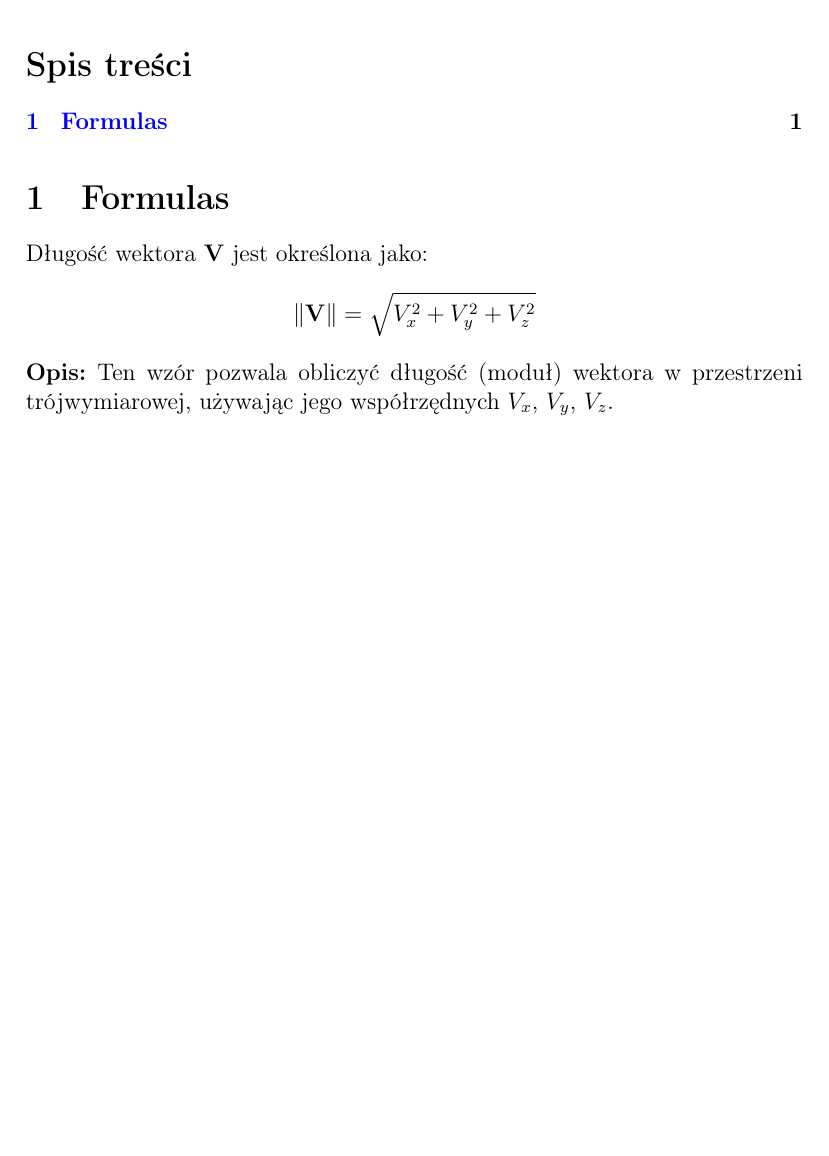
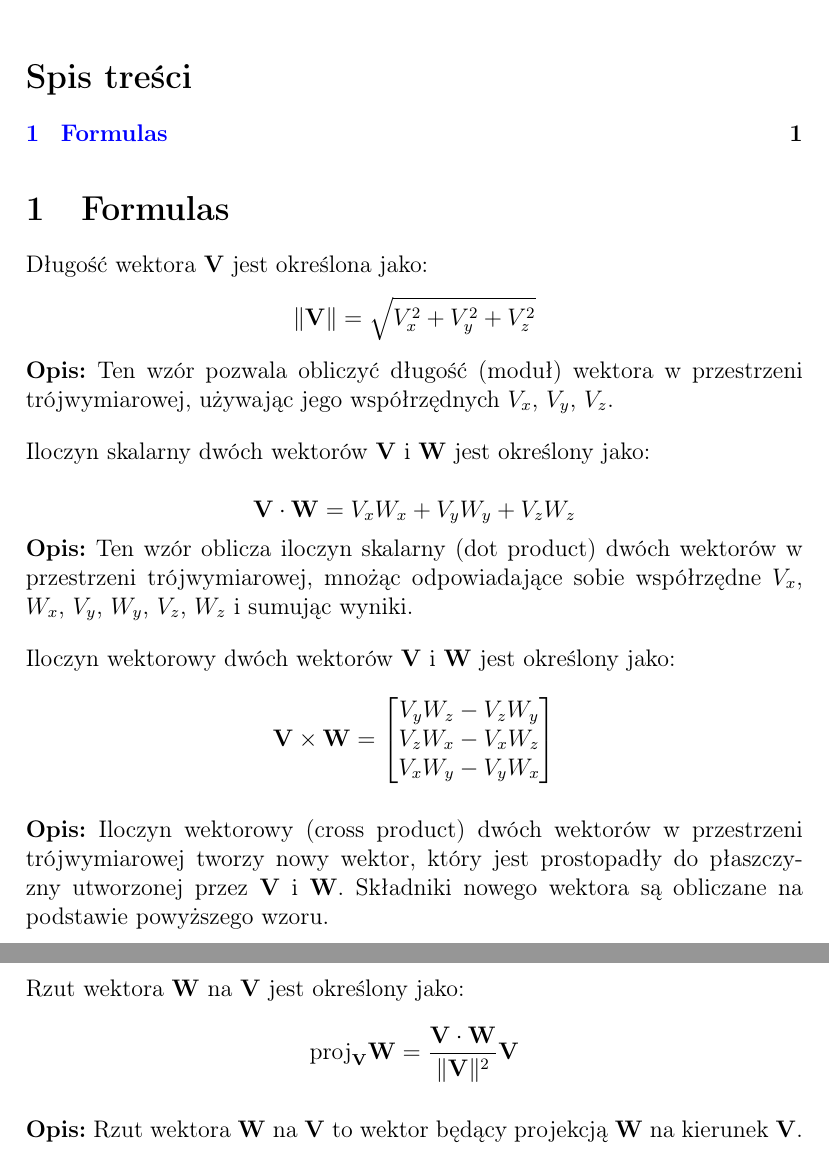
Before and after one commit to vinograpsov/Geometria3D-UJ, a LaTeX document (main.tex, which reads sections/main_formulas.tex): part of the page before the commit and two parts of pages 1 and 2 of 2 after it, the two joined at a grey line, cut so that both start at the same text, the shorter picture padded with empty space. Compiled offline with pdfLaTeX.

Commit message:
add new formulas

```diff
--- a/sections/main_formulas.tex
+++ b/sections/main_formulas.tex
@@ -6,3 +6,45 @@ Długość wektora \( \mathbf{V} \) jest określona jako:
 \|\mathbf{V}\| = \sqrt{V_x^2 + V_y^2 + V_z^2}
 \]
 \textbf{Opis:} Ten wzór pozwala obliczyć długość (moduł) wektora w przestrzeni trójwymiarowej, używając jego współrzędnych \( V_x \), \( V_y \), \( V_z \).
+
+\vspace{1em}
+\noindent
+Iloczyn skalarny dwóch wektorów \( \mathbf{V} \) i \( \mathbf{W} \) jest określony jako:
+
+\[
+\mathbf{V} \cdot \mathbf{W} = V_x W_x + V_y W_y + V_z W_z
+\]
+\noindent
+\textbf{Opis:} Ten wzór oblicza iloczyn skalarny (dot product) dwóch wektorów w przestrzeni trójwymiarowej, mnożąc odpowiadające sobie współrzędne \( V_x \), \( W_x \), \( V_y \), \( W_y \), \( V_z \), \( W_z \) i sumując wyniki.
+
+
+\vspace{1em}
+\noindent
+Iloczyn wektorowy dwóch wektorów \( \mathbf{V} \) i \( \mathbf{W} \) jest określony jako:
+
+\[
+\mathbf{V} \times \mathbf{W} =
+\begin{bmatrix}
+V_y W_z - V_z W_y \\
+V_z W_x - V_x W_z \\
+V_x W_y - V_y W_x
+\end{bmatrix}
+\]
+
+\vspace{1em}
+\noindent
+\textbf{Opis:} Iloczyn wektorowy (cross product) dwóch wektorów w przestrzeni trójwymiarowej tworzy nowy wektor, który jest prostopadły do płaszczyzny utworzonej przez \( \mathbf{V} \) i \( \mathbf{W} \). Składniki nowego wektora są obliczane na podstawie powyższego wzoru.
+
+
+
+\vspace{1em}
+\noindent
+Rzut wektora \( \mathbf{W} \) na \( \mathbf{V} \) jest określony jako:
+
+\[
+\text{proj}_{\mathbf{V}} \mathbf{W} = \frac{\mathbf{V} \cdot \mathbf{W}}{\|\mathbf{V}\|^2} \mathbf{V}
+\]
+
+\vspace{1em}
+\noindent
+\textbf{Opis:} Rzut wektora \( \mathbf{W} \) na \( \mathbf{V} \) to wektor będący projekcją \( \mathbf{W} \) na kierunek \( \mathbf{V} \).
```
Also changed, not shown: main.pdf.
